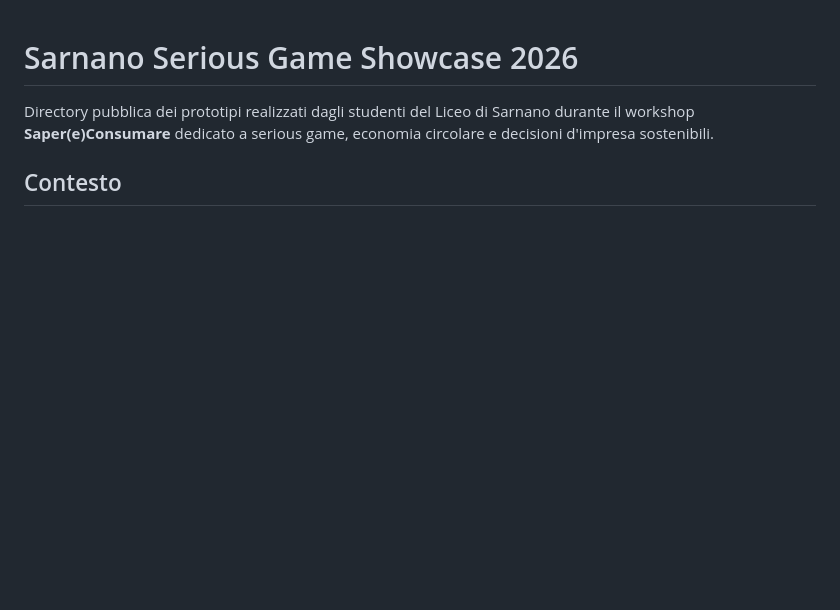
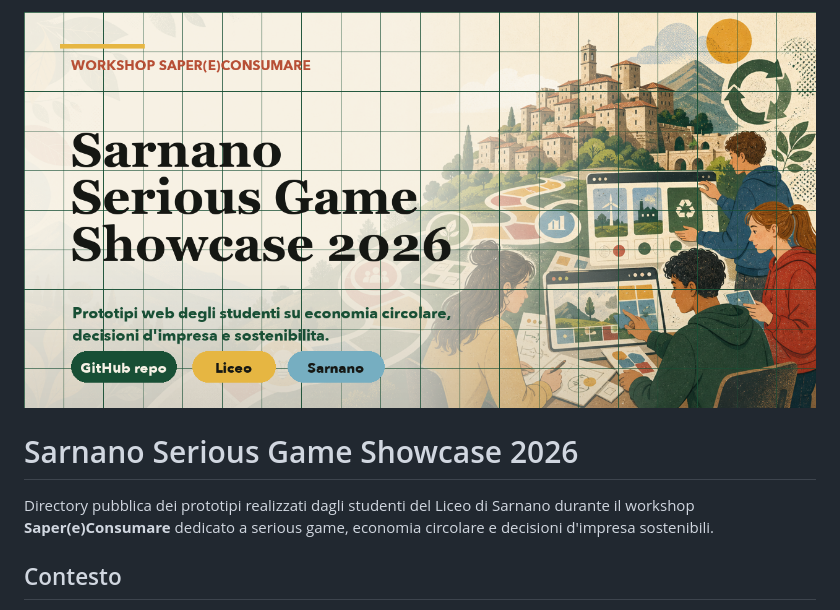
Before and after one commit to a-gians/sarnano-serious-game-showcase-2026, a Markdown page: README.md, the part around the change. Drawn GitHub-style; pictures changed too: assets/repo-social-preview.png (added); blank space fills up the shorter version.

Commit message:
Add repository preview image

```diff
--- a/README.md
+++ b/README.md
@@ -1,3 +1,5 @@
+![Sarnano Serious Game Showcase 2026](./assets/repo-social-preview.png)
+
 # Sarnano Serious Game Showcase 2026
 
 Directory pubblica dei prototipi realizzati dagli studenti del Liceo di Sarnano durante il workshop **Saper(e)Consumare** dedicato a serious game, economia circolare e decisioni d'impresa sostenibili.
```
